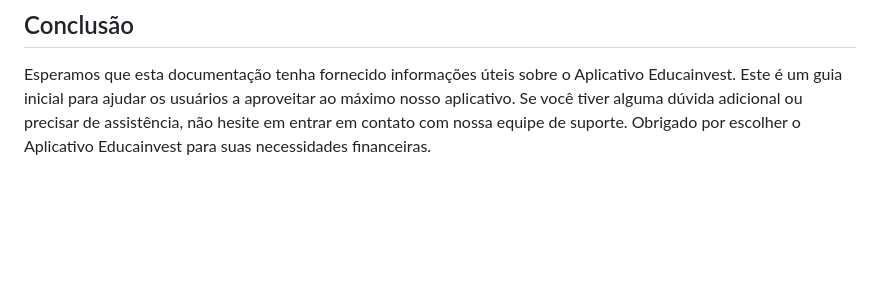
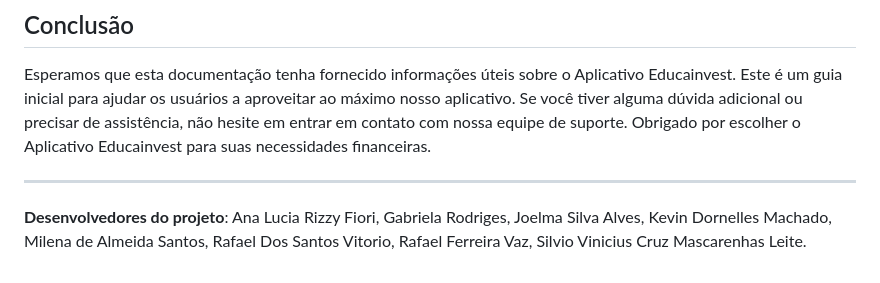
Before and after one commit to rafael-vaz/educainvest, a Markdown page: README.md, the part around the change printed below. GitHub-like rendering; blank space fills up the shorter version.

Commit message:
Adiciona nome dos contribuintes no Readme

```diff
--- a/README.md
+++ b/README.md
@@ -110,3 +110,6 @@ Se você tiver dúvidas ou precisar de suporte adicional, entre em contato com n
 ## Conclusão
 
 Esperamos que esta documentação tenha fornecido informações úteis sobre o Aplicativo Educainvest. Este é um guia inicial para ajudar os usuários a aproveitar ao máximo nosso aplicativo. Se você tiver alguma dúvida adicional ou precisar de assistência, não hesite em entrar em contato com nossa equipe de suporte. Obrigado por escolher o Aplicativo Educainvest para suas necessidades financeiras.
+
+---
+__Desenvolvedores do projeto__: Ana Lucia Rizzy Fiori, Gabriela Rodriges, Joelma Silva Alves, Kevin Dornelles Machado, Milena de Almeida Santos, Rafael Dos Santos Vitorio, Rafael Ferreira Vaz, Silvio Vinicius Cruz Mascarenhas Leite.
```
Also changed, not shown: other parts of README.md (+1 -1 lines).
